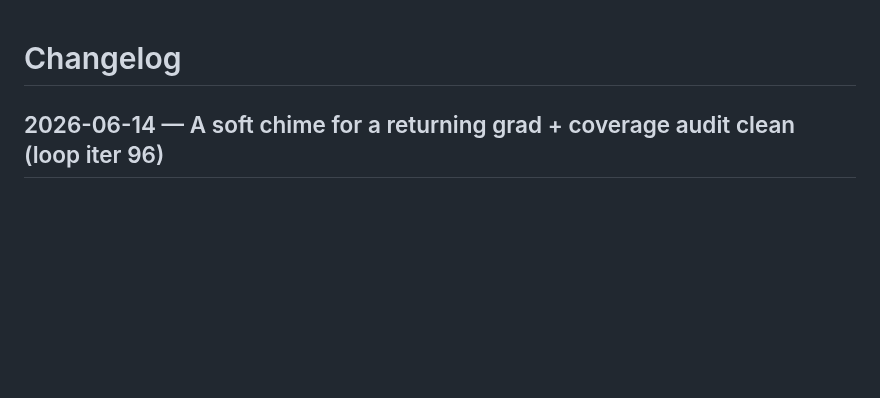
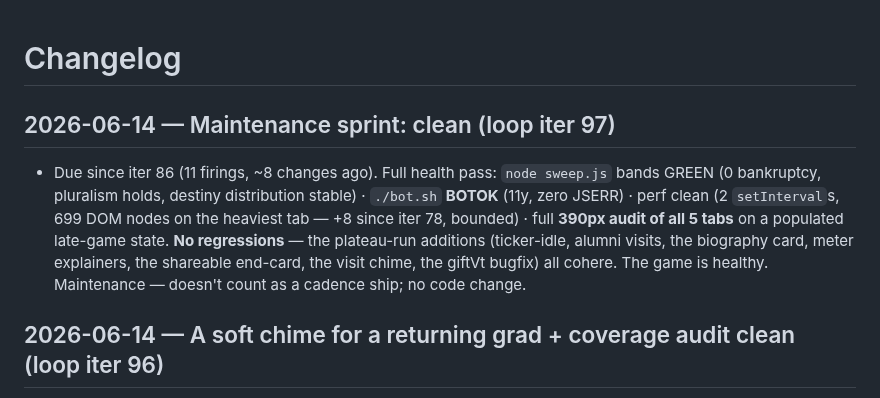
Before and after one commit to techeese/steve-job-vietnam, a Markdown page: CHANGELOG.md, the part around the change. Drawn GitHub-style; blank space fills up the shorter version.

Commit message:
Maintenance sprint (iter 97): clean
Due since iter 86. Full health pass: sweep bands green (0 bankruptcy, pluralism
holds), bot.sh BOTOK, perf clean (2 intervals, 699 DOM nodes), full 390px audit
of all 5 tabs — no regressions after the plateau-run additions (ticker-idle,
alumni visits, bio card, meter explainers, share-card, visit chime, giftVt fix).
Game healthy. No code change.

Co-Authored-By: Claude Opus 4.8 (1M context) <noreply@anthropic.com>

```diff
--- a/CHANGELOG.md
+++ b/CHANGELOG.md
@@ -1,4 +1,12 @@
 # Changelog
+
+## 2026-06-14 — Maintenance sprint: clean (loop iter 97)
+- Due since iter 86 (11 firings, ~8 changes ago). Full health pass: `node sweep.js` bands GREEN (0 bankruptcy,
+  pluralism holds, destiny distribution stable) · `./bot.sh` **BOTOK** (11y, zero JSERR) · perf clean (2
+  `setInterval`s, 699 DOM nodes on the heaviest tab — +8 since iter 78, bounded) · full **390px audit of all 5
+  tabs** on a populated late-game state. **No regressions** — the plateau-run additions (ticker-idle, alumni
+  visits, the biography card, meter explainers, the shareable end-card, the visit chime, the giftVt bugfix) all
+  cohere. The game is healthy. Maintenance — doesn't count as a cadence ship; no code change.
 
 ## 2026-06-14 — A soft chime for a returning grad + coverage audit clean (loop iter 96)
 - **Coverage audit extended (clean):** checked the other dynamically-indexed content for the giftVt-class bug —
```
Also changed, not shown: ROADMAP.md (+1 -1 lines).
